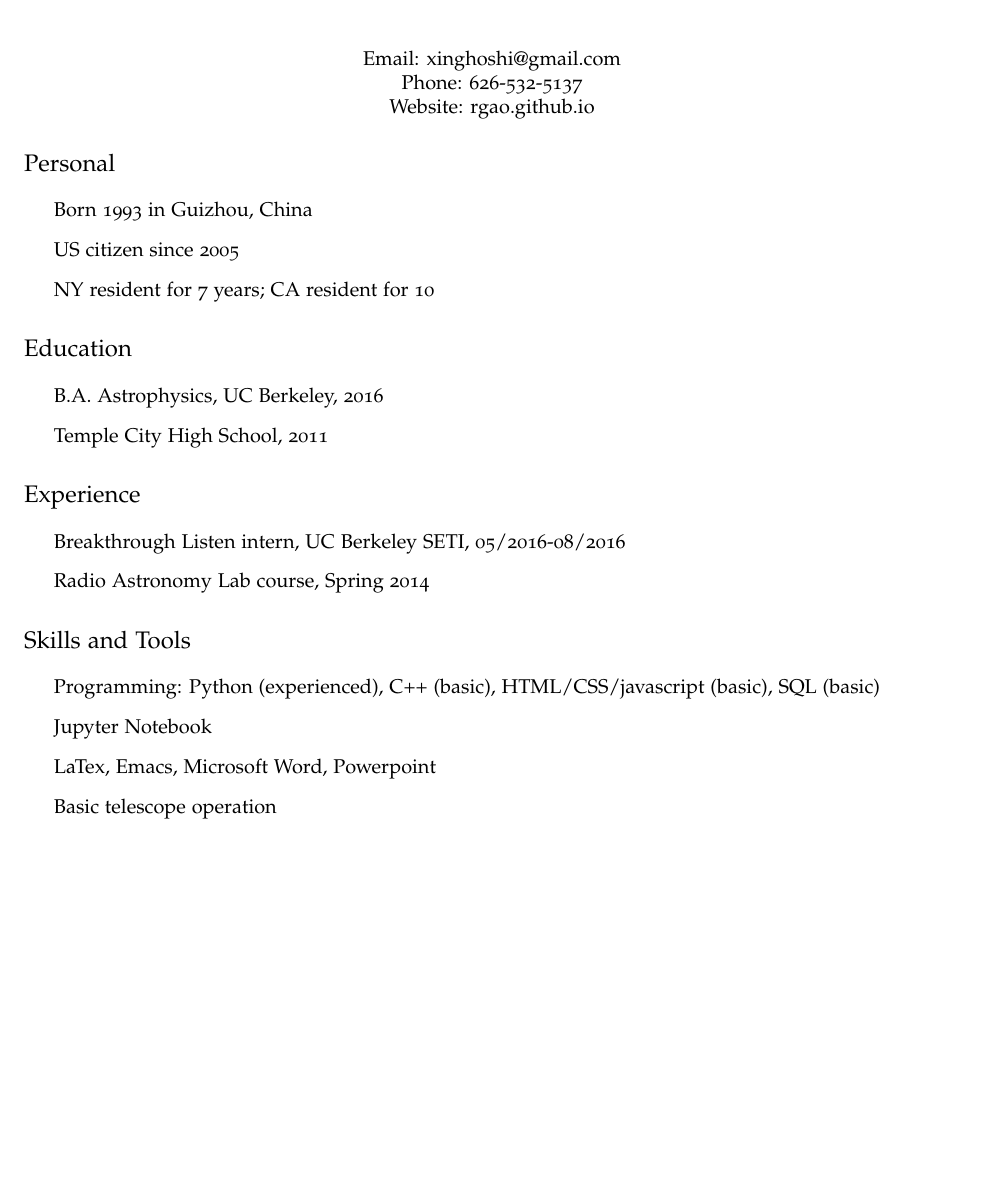
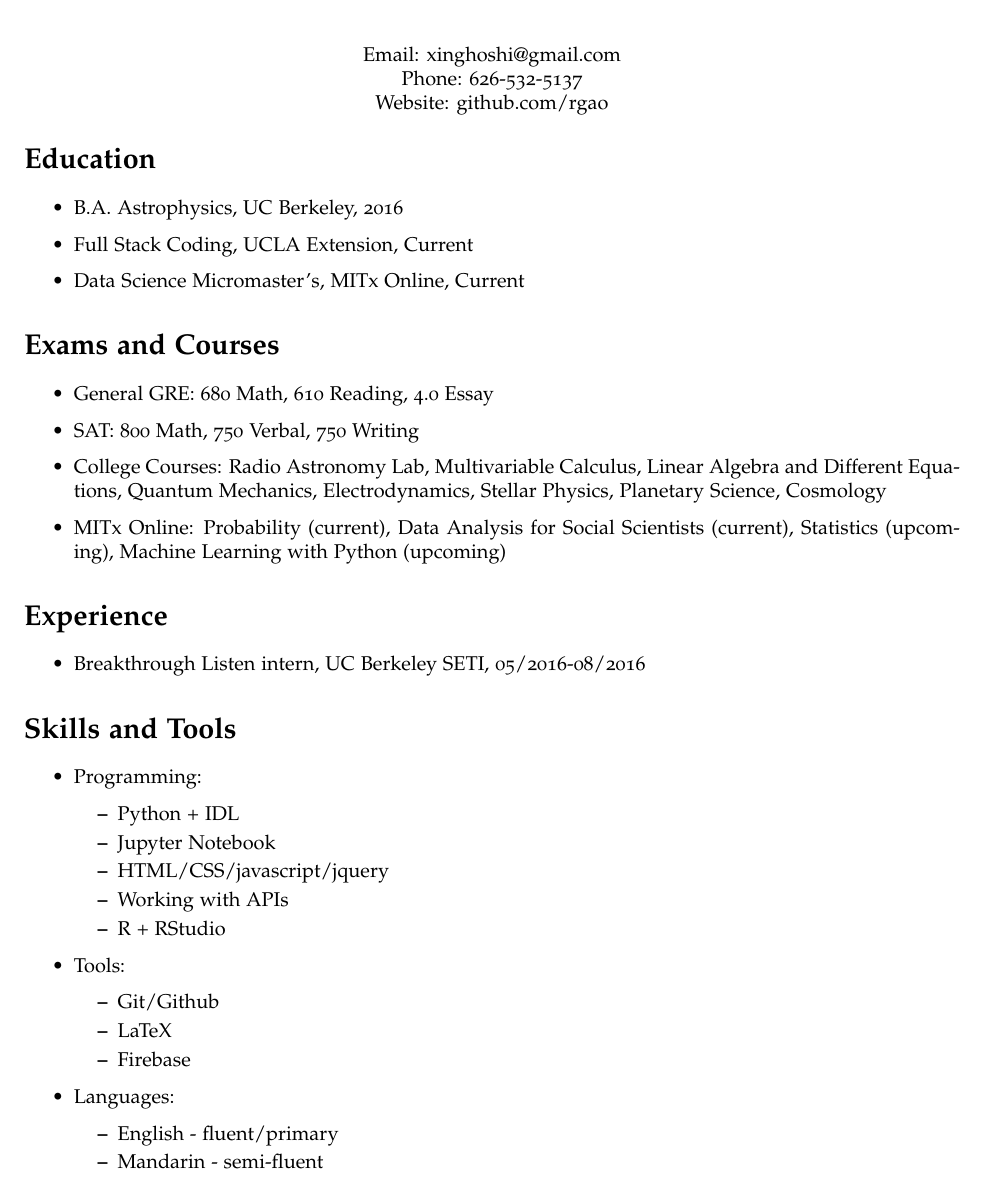
Before and after one commit to rgao/rgao.github.io, a LaTeX CV (resume/resume.tex): part of the page, cut so that both start at the same text, the shorter picture padded with empty space. Compiled offline with pdfLaTeX.

Commit message:
updated resume

```diff
--- a/resume/resume.tex
+++ b/resume/resume.tex
@@ -1,7 +1,7 @@
 \documentclass[letterpaper]{article}
 \usepackage[T1]{fontenc}
+\usepackage[sc, osf]{mathpazo}
 \usepackage{hyperref}
-\usepackage[sc, osf]{mathpazo}
 \usepackage{geometry}
 \def\name{Ryan Gao}
 %\def\footerlink{}
@@ -10,7 +10,7 @@
   colorlinks = true,
   urlcolor = blue,
   pdfauthor = {\name},
-  pdfkeywords = {astrophysics, astronomy, programming},
+  pdfkeywords = {astrophysics, astronomy, programming, coding, web design, back-end, front-end},
   pdftitle = {\name: Résumé},
   pdfsubject = {Résumé},
   pdfpagemode = UseNone
@@ -51,37 +41,53 @@
     \begin{center}
     Email: xinghoshi@gmail.com\\
     Phone: 626-532-5137\\
-    Website: rgao.github.io
+    Website: github.com/rgao
     \end{center}
 \end{minipage}
 \end{center}
 
-\section*{Personal}
-
+\section*{Education}
 \begin{itemize}
-\item Born 1993 in Guizhou, China
-\item US citizen since 2005
-\item NY resident for 7 years; CA resident for 10
+\item B.A. Astrophysics, UC Berkeley, 2016
+\item Full Stack Coding, UCLA Extension, Current
+\item Data Science Micromaster's, MITx Online, Current
 \end{itemize}
 
-\section*{Education
-}
+\section*{Exams and Courses}
 \begin{itemize}
-\item B.A. Astrophysics, UC Berkeley, 2016
-\item Temple City High School, 2011
+\item General GRE: 680 Math, 610 Reading, 4.0 Essay
+\item SAT: 800 Math, 750 Verbal, 750 Writing
+
+\item College Courses: Radio Astronomy Lab, Multivariable Calculus, Linear Algebra and Different Equations, Quantum Mechanics, Electrodynamics, Stellar Physics, Planetary Science, Cosmology
+\item MITx Online: Probability (current), Data Analysis for Social Scientists (current), Statistics (upcoming), Machine Learning with Python (upcoming)
 \end{itemize}
 
 \section*{Experience}
 \begin{itemize}
 \item Breakthrough Listen intern, UC Berkeley SETI, 05/2016-08/2016
-\item Radio Astronomy Lab course, Spring 2014
 \end{itemize}
 
 \section*{Skills and Tools}
 \begin{itemize}
-\item Programming: Python (experienced), C++ (basic), HTML/CSS/javascript (basic), SQL (basic)
-\item Jupyter Notebook
-\item LaTex, Emacs, Microsoft Word, Powerpoint
-\item Basic telescope operation
+\item Programming:
+  \begin{itemize}
+  \item Python + IDL
+  \item Jupyter Notebook
+  \item HTML/CSS/javascript/jquery
+  \item Working with APIs
+  \item R + RStudio
+  \end{itemize}
+\item Tools:
+  \begin{itemize}
+  \item Git/Github
+  \item LaTeX
+  \item Firebase
+  \end{itemize}
+\item Languages:
+  \begin{itemize}
+  \item English - fluent/primary
+  \item Mandarin - semi-fluent
+  \end{itemize}
+\end{itemize}
 
 \end{document}
```
Also changed, not shown: resume/coverletter.tex (added, +54 -0 lines), resume/resume.pdf, resume/westsideprivateCL.pdf (added), resume/resume.tex (14 more changed lines), 5 other files.
